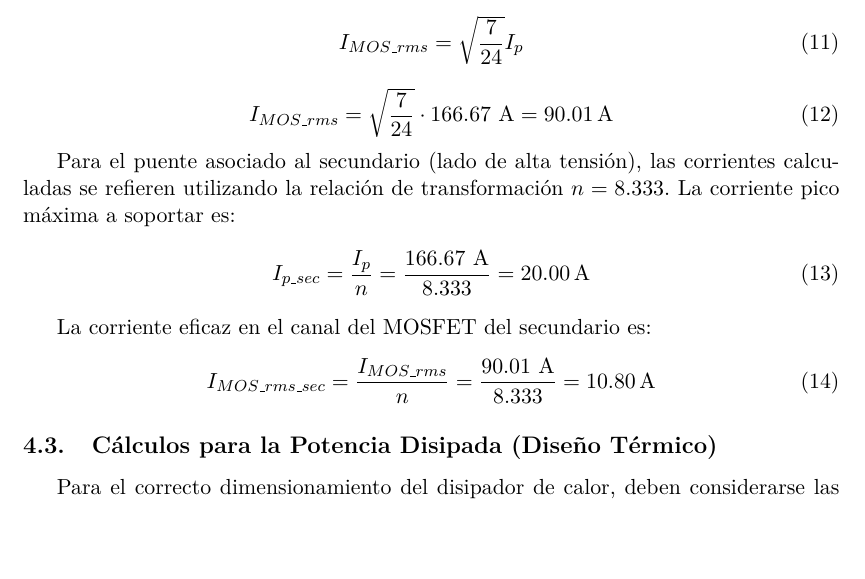
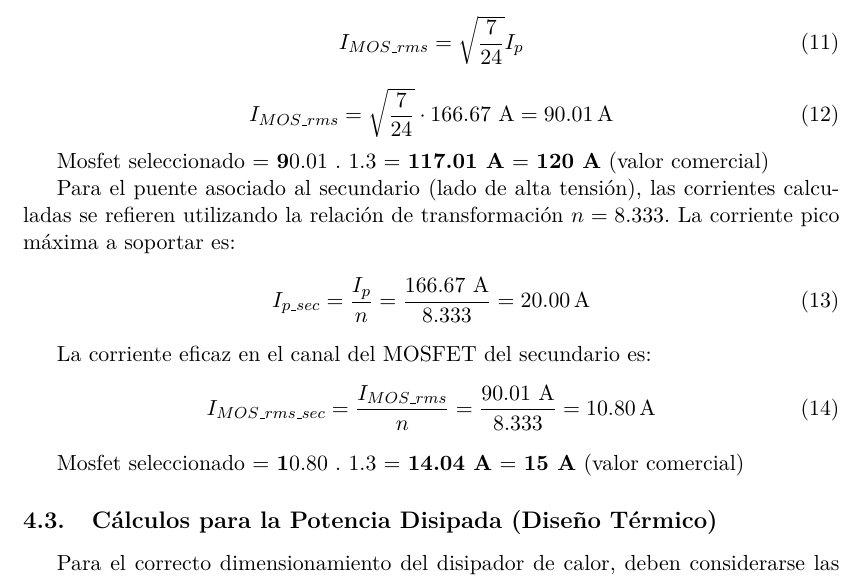
Before and after one commit to Pw-Nax/EI, a LaTeX document (LaTex/main.tex): part of page 6 of 7, cut so that both start at the same text, the shorter picture padded with empty space. Compiled offline with pdfLaTeX.

Commit message:
mos_select

```diff
--- a/LaTex/main.tex
+++ b/LaTex/main.tex
@@ -281,6 +281,8 @@ La corriente eficaz en el MOSFET del puente primario es:
     I_{MOS\_rms} = \sqrt{\frac{7}{24}} \cdot 166.67\text{ A} = \SI{90.01}{\ampere}
 \end{equation}
 
+Mosfet seleccionado = \textbf 90.01 . 1.3 = \textbf{117.01 A} = \textbf{120 A} (valor comercial)
+
 Para el puente asociado al secundario (lado de alta tensión), las corrientes calculadas se refieren utilizando la relación de transformación $n = 8.333$. La corriente pico máxima a soportar es:
 \begin{equation}
     I_{p\_sec} = \frac{I_p}{n} = \frac{166.67\text{ A}}{8.333} = \SI{20.00}{\ampere}
@@ -290,6 +292,8 @@ La corriente eficaz en el canal del MOSFET del secundario es:
 \begin{equation}
     I_{MOS\_rms\_sec} = \frac{I_{MOS\_rms}}{n} = \frac{90.01\text{ A}}{8.333} = \SI{10.80}{\ampere}
 \end{equation}
+
+Mosfet seleccionado = \textbf 10.80 . 1.3 = \textbf{14.04 A} = \textbf{15 A} (valor comercial)
 
  \subsection{Cálculos para la Potencia Disipada (Diseño Térmico)}
 
```
